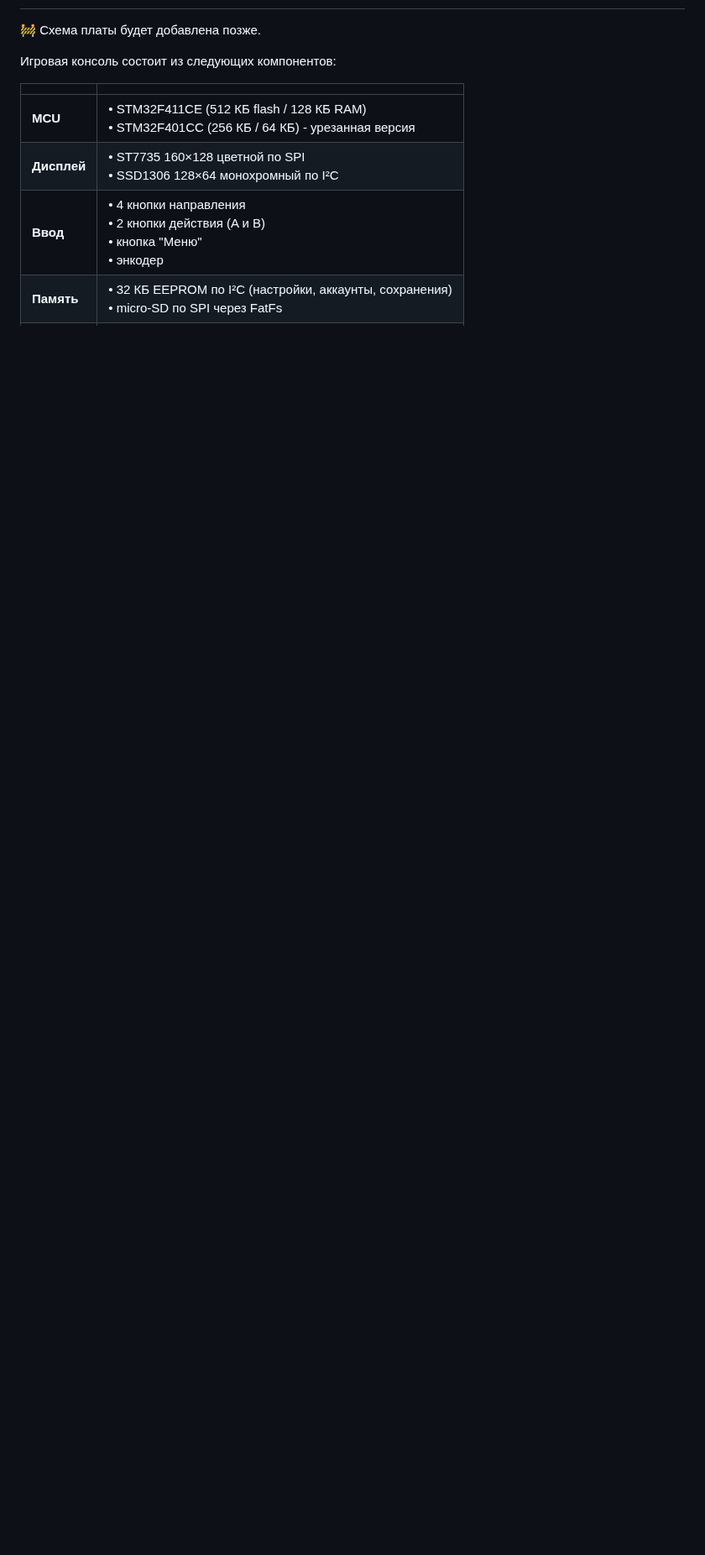
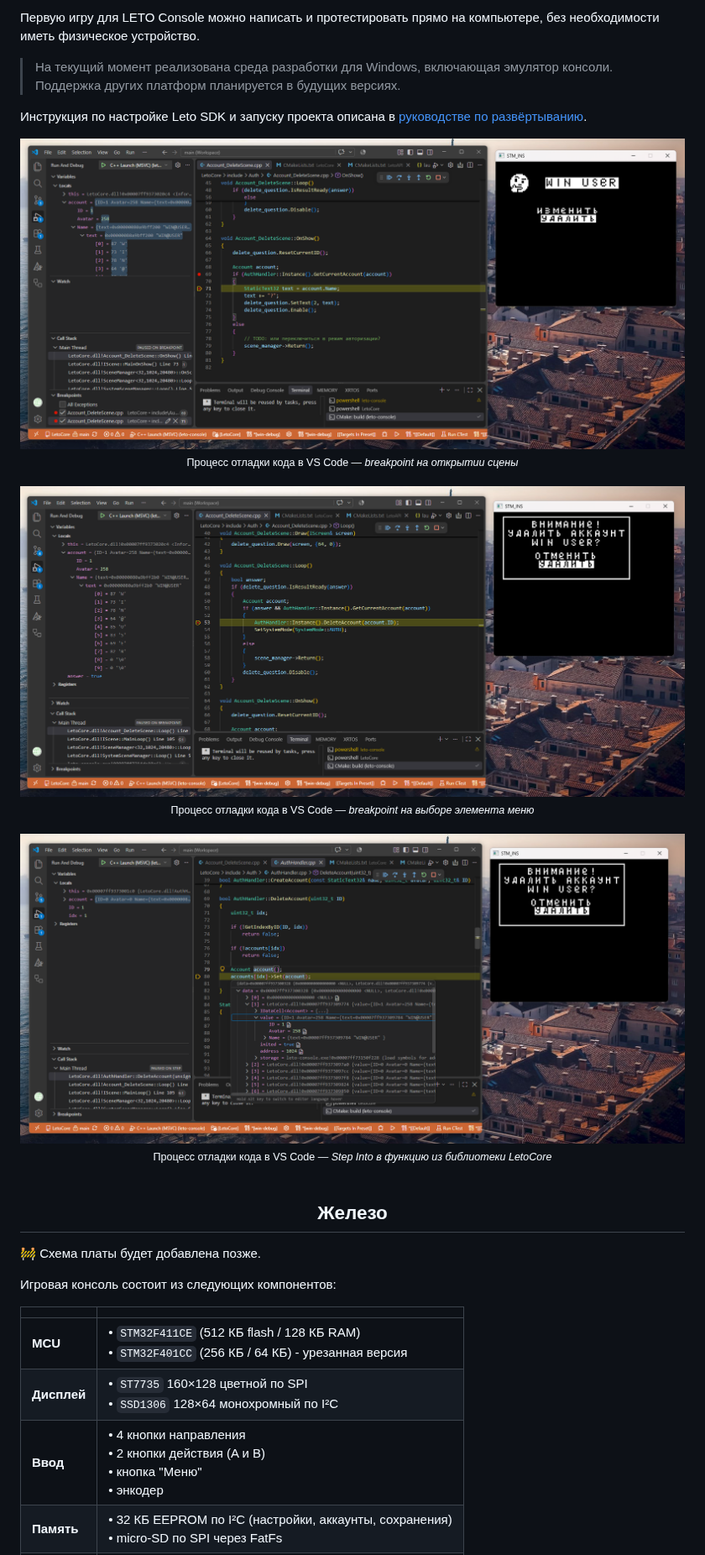
Before and after one commit to leto-console/leto-console, a Markdown page: README_ru.md, the part around one of its changes. Shown at 84% size. GitHub-like rendering; pictures changed too: assets/win-debug.png (added), assets/win-debug2.png (added), assets/win-debug3.png (added); blank space fills up the shorter version.

```diff
--- a/README_ru.md
+++ b/README_ru.md
@@ -66,3 +77,35 @@
+Первую игру для LETO Console можно написать и протестировать прямо на компьютере, без необходимости иметь физическое устройство.
+
+> На текущий момент реализована среда разработки для Windows, включающая эмулятор консоли. Поддержка других платформ планируется в будущих версиях.
+
+Инструкция по настройке Leto SDK и запуску проекта описана в [руководстве по развёртыванию](guide/deploy/README_ru.md).
+
+<div align="center">
+  <img src="assets/win-debug.png" alt="LETO Console"/><br/>
+  <sub>Процесс отладки кода в VS Code — <i>breakpoint на открытии сцены</i></sub>
+</div>
+<br>
+
+<div align="center">
+  <img src="assets/win-debug2.png" alt="LETO Console"/><br/>
+  <sub>Процесс отладки кода в VS Code — <i>breakpoint на выборе элемента меню</i></sub>
+</div>
+<br>
+
+<div align="center">
+  <img src="assets/win-debug3.png" alt="LETO Console"/><br/>
+  <sub>Процесс отладки кода в VS Code — <i>Step Into в функцию из библиотеки LetoCore</i></sub>
+</div>
+<br>
+
+
+<div align="center">
+
+## Железо
+
+</div>
+
+</div>
 
 🚧 Схема платы будет добавлена позже.
 
@@ -70,7 +113,7 @@
 
 | | |
 | --- | --- |
-| **MCU** | • STM32F411CE (512 КБ flash / 128 КБ RAM) <br> • STM32F401CC (256 КБ / 64 КБ) - урезанная версия |
-| **Дисплей** | • ST7735 160×128 цветной по SPI <br> • SSD1306 128×64 монохромный по I²C  |
+| **MCU** | • `STM32F411CE` (512 КБ flash / 128 КБ RAM) <br> • `STM32F401CC` (256 КБ / 64 КБ) - урезанная версия |
+| **Дисплей** | • `ST7735` 160×128 цветной по SPI <br> • `SSD1306` 128×64 монохромный по I²C  |
 | **Ввод** | • 4 кнопки направления  <br> • 2 кнопки действия (A и B) <br> • кнопка "Меню" <br> • энкодер |
 | **Память** | • 32 КБ EEPROM по I²C (настройки, аккаунты, сохранения) <br> • micro-SD по SPI через FatFs |
```
Also changed, not shown: other parts of README_ru.md (+54 -48 lines), assets/1.jpg (added), assets/6_1.jpg (added).
